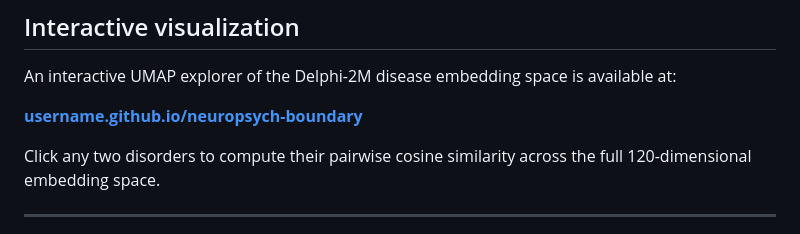
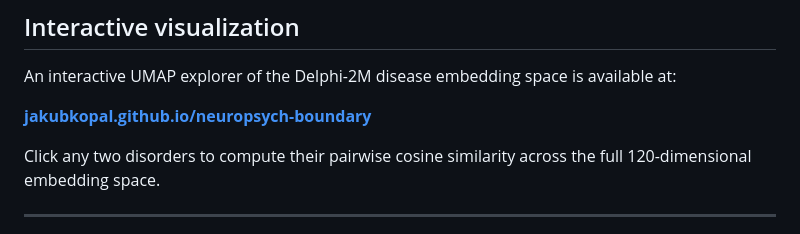
Before and after one commit to jakubkopal/icd-umap-app, a Markdown page: README.md, the part around the change. GitHub-like rendering.

Commit message:
Update link to interactive UMAP explorer

```diff
--- a/README.md
+++ b/README.md
@@ -17,7 +17,7 @@ Genetic studies have revealed substantial pleiotropy crossing the neurological
 
 An interactive UMAP explorer of the Delphi-2M disease embedding space is available at:
 
-**[username.github.io/neuropsych-boundary](https://jakubkopal.github.io/neuropsych-boundary)**
+**[jakubkopal.github.io/neuropsych-boundary](https://jakubkopal.github.io/neuropsych-boundary)**
 
 Click any two disorders to compute their pairwise cosine similarity across the full 120-dimensional embedding space.
 
```
